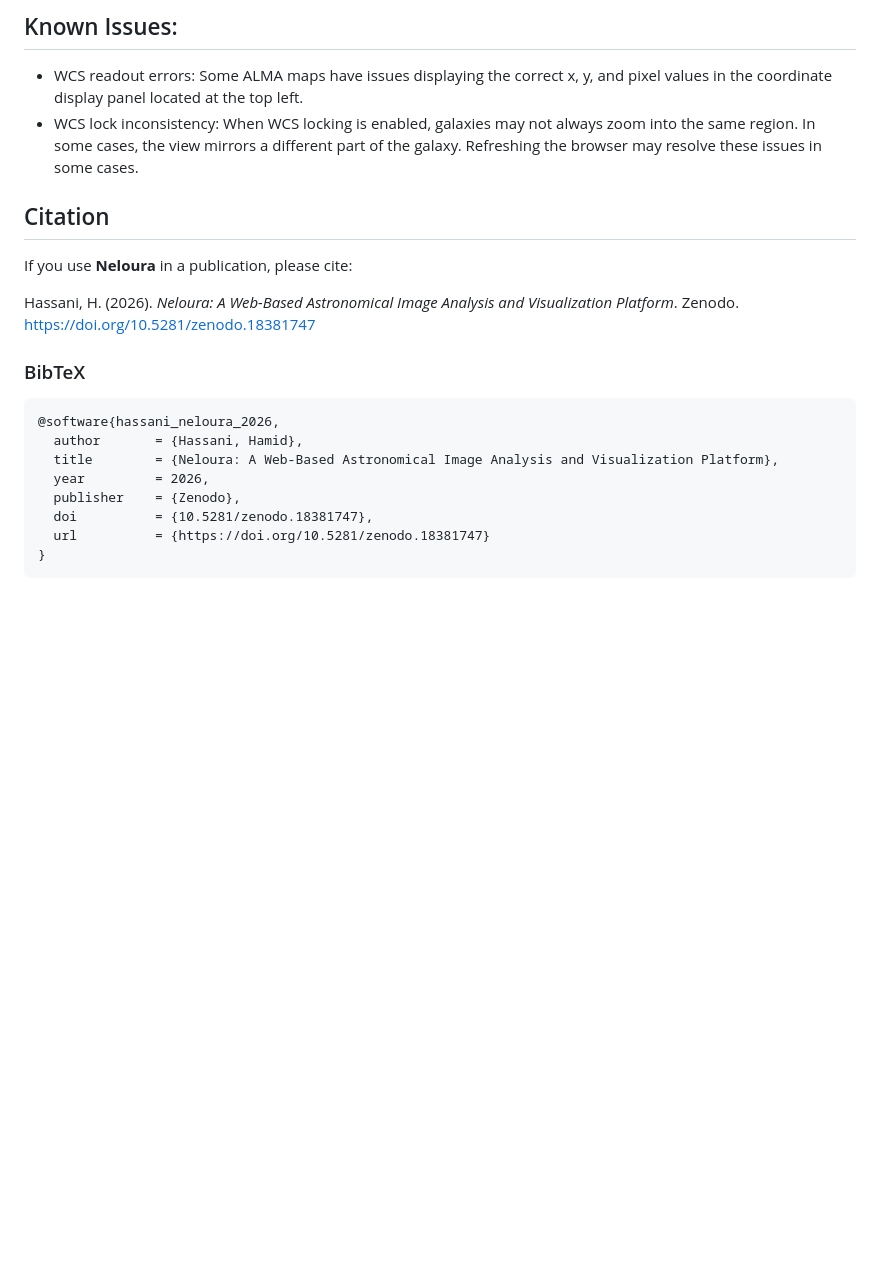
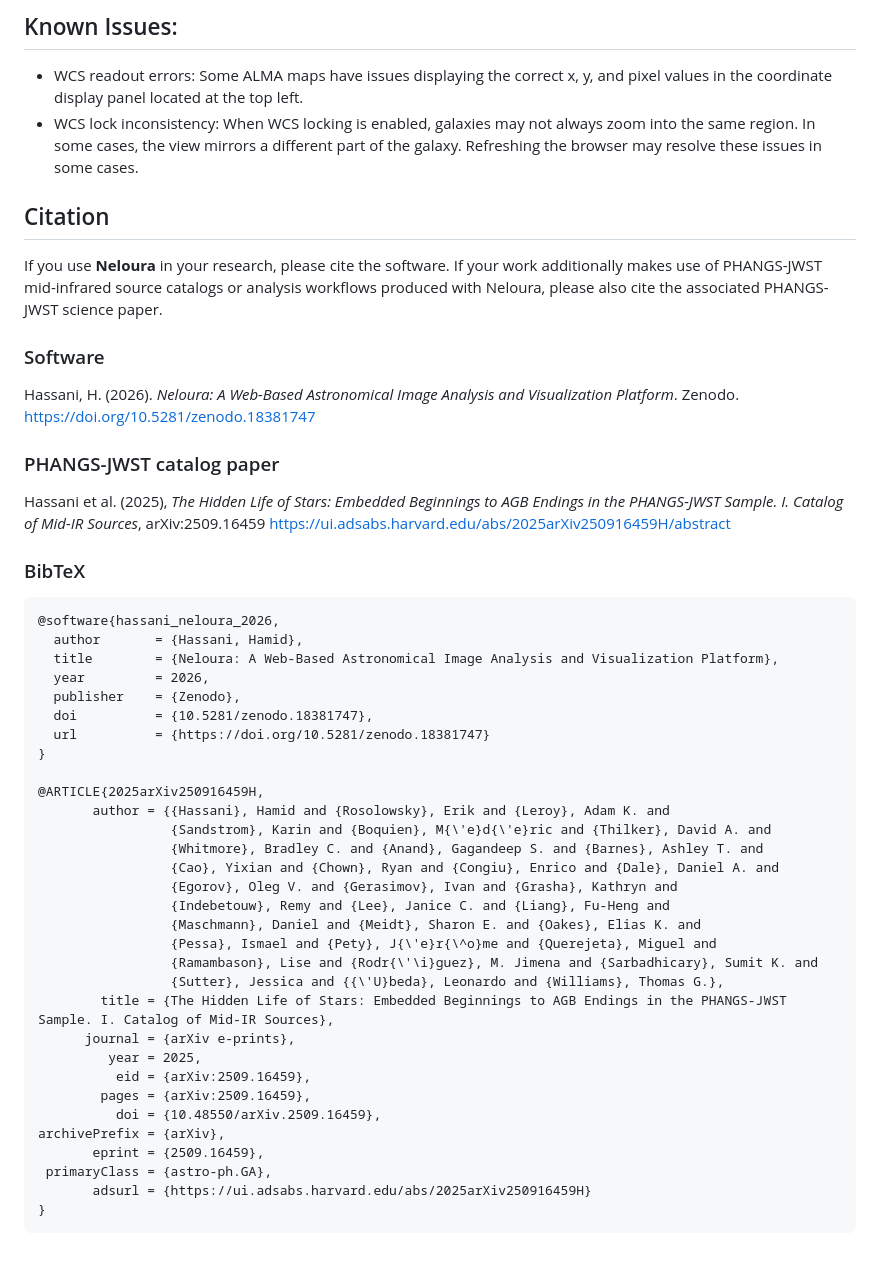
Before and after one commit to hamidnpc/Neloura, a Markdown page: README.md, the part around the change. GitHub-like rendering; blank space fills up the shorter version.

Commit message:
Revise citation section in README.md
Updated citation guidelines and added BibTeX entries for Neloura and PHANGS-JWST catalog paper.

````diff
--- a/README.md
+++ b/README.md
@@ -260,12 +260,21 @@ Important implications:
 - WCS readout errors: Some ALMA maps have issues displaying the correct x, y, and pixel values in the coordinate display panel located at the top left.
 - WCS lock inconsistency: When WCS locking is enabled, galaxies may not always zoom into the same region. In some cases, the view mirrors a different part of the galaxy. Refreshing the browser may resolve these issues in some cases.
 
+
 ## Citation
 
-If you use **Neloura** in a publication, please cite:
+If you use **Neloura** in your research, please cite the software.
+If your work additionally makes use of PHANGS-JWST mid-infrared source catalogs or analysis workflows produced with Neloura, please also cite the associated PHANGS-JWST science paper.
+
+### Software
 
 Hassani, H. (2026). *Neloura: A Web-Based Astronomical Image Analysis and Visualization Platform*. Zenodo.
 [https://doi.org/10.5281/zenodo.18381747](https://doi.org/10.5281/zenodo.18381747)
+
+### PHANGS-JWST catalog paper
+
+Hassani et al. (2025), *The Hidden Life of Stars: Embedded Beginnings to AGB Endings in the PHANGS-JWST Sample. I. Catalog of Mid-IR Sources*, arXiv:2509.16459
+[https://ui.adsabs.harvard.edu/abs/2025arXiv250916459H/abstract](https://ui.adsabs.harvard.edu/abs/2025arXiv250916459H/abstract)
 
 ### BibTeX
 
@@ -278,4 +287,27 @@ Hassani, H. (2026). *Neloura: A Web-Based Astronomical Image Analysis and Visual
   doi          = {10.5281/zenodo.18381747},
   url          = {https://doi.org/10.5281/zenodo.18381747}
 }
+
+@ARTICLE{2025arXiv250916459H,
+       author = {{Hassani}, Hamid and {Rosolowsky}, Erik and {Leroy}, Adam K. and
+                 {Sandstrom}, Karin and {Boquien}, M{\'e}d{\'e}ric and {Thilker}, David A. and
+                 {Whitmore}, Bradley C. and {Anand}, Gagandeep S. and {Barnes}, Ashley T. and
+                 {Cao}, Yixian and {Chown}, Ryan and {Congiu}, Enrico and {Dale}, Daniel A. and
+                 {Egorov}, Oleg V. and {Gerasimov}, Ivan and {Grasha}, Kathryn and
+                 {Indebetouw}, Remy and {Lee}, Janice C. and {Liang}, Fu-Heng and
+                 {Maschmann}, Daniel and {Meidt}, Sharon E. and {Oakes}, Elias K. and
+                 {Pessa}, Ismael and {Pety}, J{\'e}r{\^o}me and {Querejeta}, Miguel and
+                 {Ramambason}, Lise and {Rodr{\'\i}guez}, M. Jimena and {Sarbadhicary}, Sumit K. and
+                 {Sutter}, Jessica and {{\'U}beda}, Leonardo and {Williams}, Thomas G.},
+        title = {The Hidden Life of Stars: Embedded Beginnings to AGB Endings in the PHANGS-JWST Sample. I. Catalog of Mid-IR Sources},
+      journal = {arXiv e-prints},
+         year = 2025,
+          eid = {arXiv:2509.16459},
+        pages = {arXiv:2509.16459},
+          doi = {10.48550/arXiv.2509.16459},
+archivePrefix = {arXiv},
+       eprint = {2509.16459},
+ primaryClass = {astro-ph.GA},
+       adsurl = {https://ui.adsabs.harvard.edu/abs/2025arXiv250916459H}
+}
 ```
````
